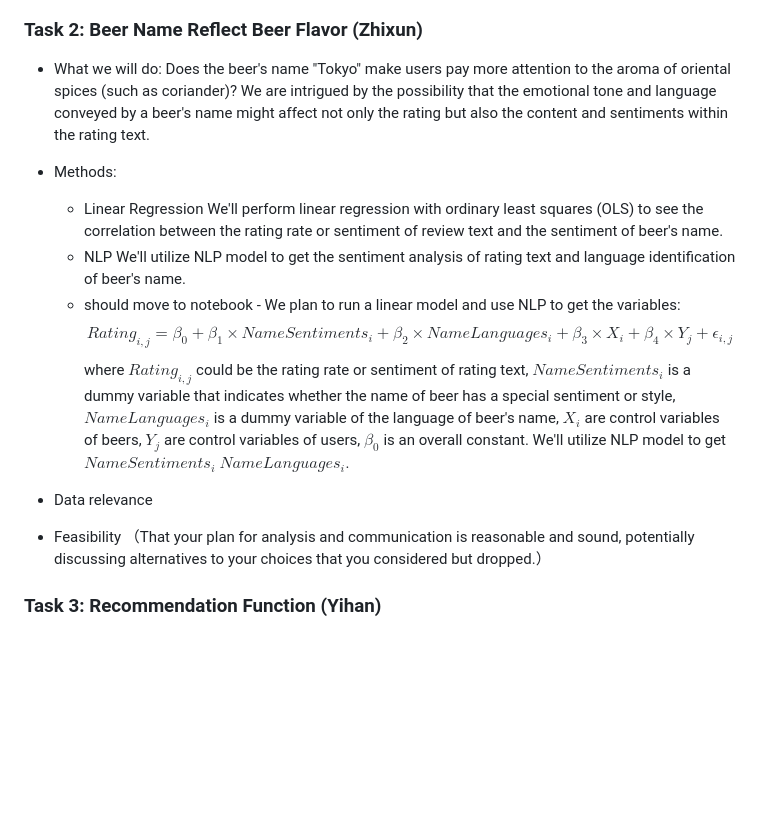
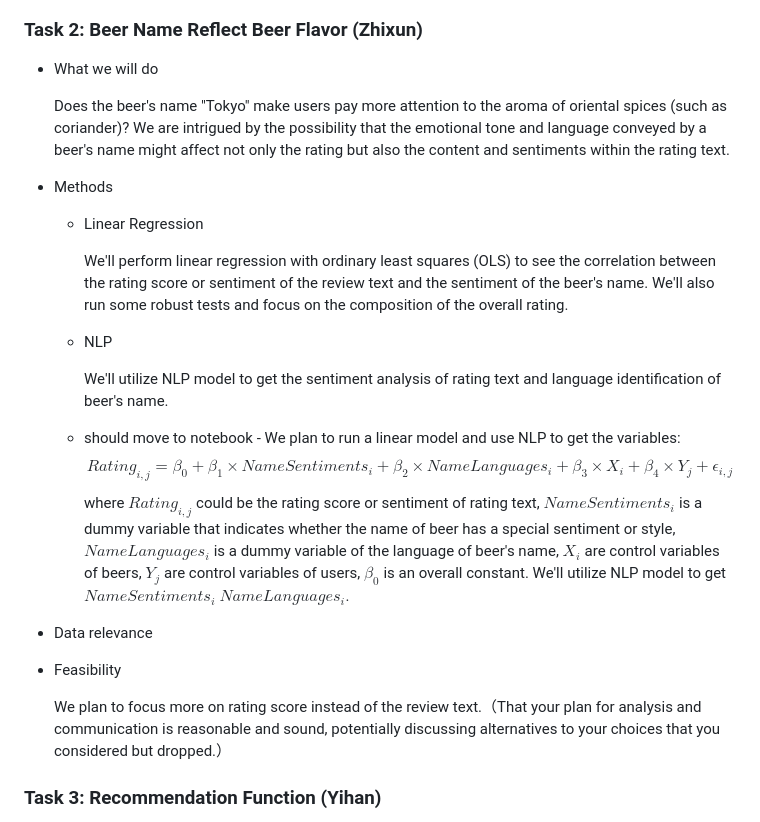
Before and after one commit to epfl-ada/ada-2023-project-badanalysist, a Markdown page: README.md, the part around the change. GitHub-like rendering; blank space fills up the shorter version.

```diff
--- a/README.md
+++ b/README.md
@@ -19,18 +19,25 @@ A list of research questions you would like to address during the project.
 - Feasibility （That your plan for analysis and communication is reasonable and sound, potentially discussing alternatives to your choices that you considered but dropped.）
 
 ### Task 2: Beer Name Reflect Beer Flavor (Zhixun)
-- What we will do: Does the beer's name "Tokyo" make users pay more attention to the aroma of oriental spices (such as coriander)? We are intrigued by the possibility that the emotional tone and language conveyed by a beer's name might affect not only the rating but also the content and sentiments within the rating text.
-- Methods:
+- What we will do
+
+  Does the beer's name "Tokyo" make users pay more attention to the aroma of oriental spices (such as coriander)? We are intrigued by the possibility that the emotional tone and language conveyed by a beer's name might affect not only the rating but also the content and sentiments within the rating text.
+- Methods
   - Linear Regression
-    We'll perform linear regression with ordinary least squares (OLS) to see the correlation between the rating rate or sentiment of review text and the sentiment of beer's name.
+
+    We'll perform linear regression with ordinary least squares (OLS) to see the correlation between the rating score or sentiment of the review text and the sentiment of the beer's name. We'll also run some robust tests and focus on the composition of the overall rating.
   - NLP
+
     We'll utilize NLP model to get the sentiment analysis of rating text and language identification of beer's name.
   - should move to notebook - We plan to run a linear model and use NLP to get the variables:
 $$Rating_{i,j} = \beta_0 + \beta_1 \times NameSentiments_i + \beta_2 \times NameLanguages_i + \beta_3 \times X_i+ \beta_4 \times Y_j +\epsilon_{i,j}$$
-where $Rating_{i,j}$ could be the rating rate or sentiment of rating text, $NameSentiments_i$ is a dummy variable that indicates whether the name of beer has a special sentiment or style, $NameLanguages_i$ is a dummy variable of the language of beer's name, $X_i$ are control variables of beers, $Y_j$ are control variables of users, $\beta_0$ is an overall constant. We'll utilize NLP model to get $NameSentiments_i$  $NameLanguages_i$.
+where $Rating_{i,j}$ could be the rating score or sentiment of rating text, $NameSentiments_i$ is a dummy variable that indicates whether the name of beer has a special sentiment or style, $NameLanguages_i$ is a dummy variable of the language of beer's name, $X_i$ are control variables of beers, $Y_j$ are control variables of users, $\beta_0$ is an overall constant. We'll utilize NLP model to get $NameSentiments_i$  $NameLanguages_i$.
+
 - Data  relevance
 
-- Feasibility （That your plan for analysis and communication is reasonable and sound, potentially discussing alternatives to your choices that you considered but dropped.）
+- Feasibility
+
+  We plan to focus more on rating score instead of the review text.（That your plan for analysis and communication is reasonable and sound, potentially discussing alternatives to your choices that you considered but dropped.）
 
 ### Task 3: Recommendation Function (Yihan)
 - What we will do. (the motivation behind your project? What story would you like to tell, and why?)
```
